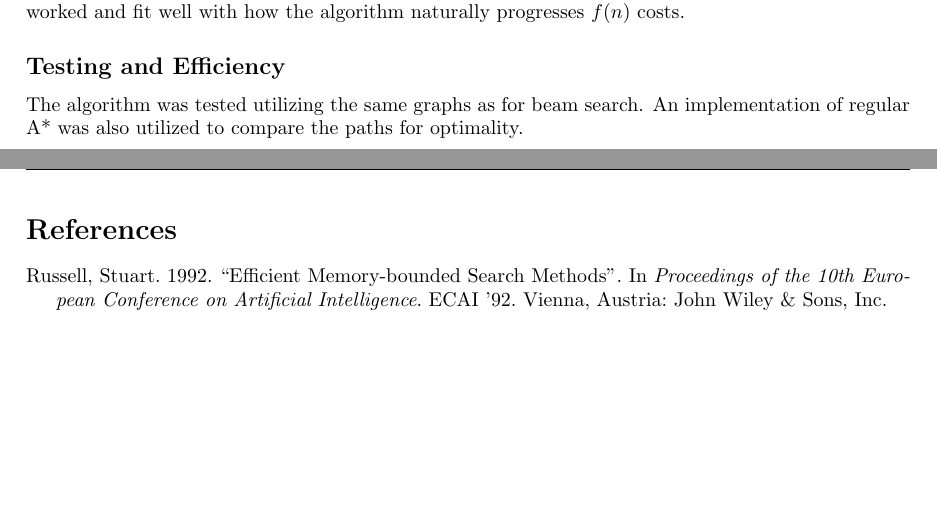
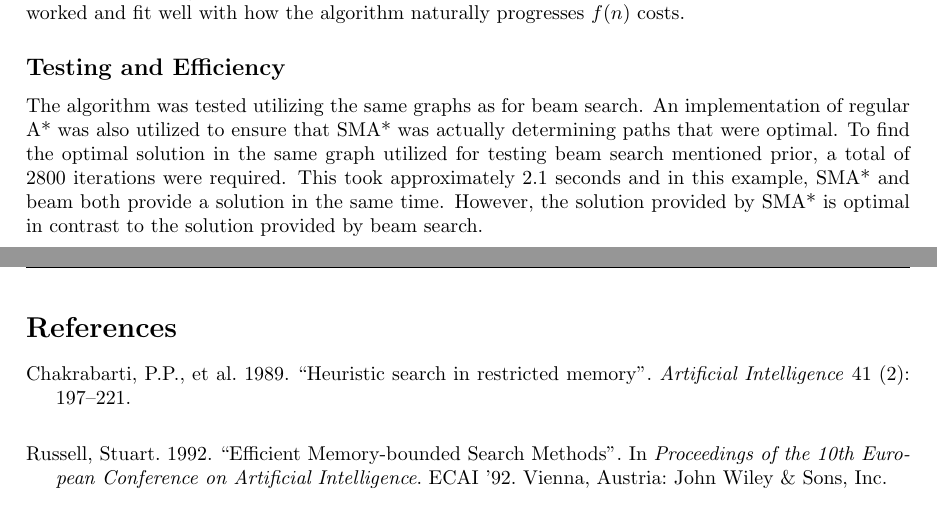
Before and after one commit to cbeardsmore/searchAndDestroy, a LaTeX document (documentation/report.tex, which reads documentation/bib/references.bib): two parts of pages 5 and 6 of 6, joined at a grey line, cut so that both start at the same text, the shorter picture padded with empty space. The pictures show the PDF file documentation/report.pdf that the author committed with the source.

Commit message:
pre fixing duplicates...again

```diff
--- a/documentation/bib/references.bib
+++ b/documentation/bib/references.bib
@@ -26,3 +26,9 @@
 	publisher = {John Wiley \& Sons, Inc.},
 	address = {New York, NY, USA},
 }
+
+@article{chakra,
+	title = {Heuristic search in restricted memory},
+	journal = {Artificial Intelligence},
+	volume = {41},
+	number = {2},
--- a/documentation/report.tex
+++ b/documentation/report.tex
@@ -119,7 +120,7 @@ Other problems were faced during implementation but were resolved to ensure the
 
 \subsection*{Testing and Efficiency}
 
-The algorithm was tested utilizing the same graphs as for beam search. An implementation of regular A* was also utilized to compare the paths for optimality.
+The algorithm was tested utilizing the same graphs as for beam search. An implementation of regular A* was also utilized to ensure that SMA* was actually determining paths that were optimal. To find the optimal solution in the same graph utilized for testing beam search mentioned prior, a total of 2800 iterations were required. This took approximately 2.1 seconds and in this example, SMA* and beam both provide a solution in the same time. However, the solution provided by SMA* is optimal in contrast to the solution provided by beam search.
 
 %-------------------------------------------------------------------------------
 % REFERENCES
```
Also changed, not shown: documentation/report.pdf, documentation/bib/references.bib (4 more changed lines), documentation/report.tex (9 more changed lines), 1 other file.
